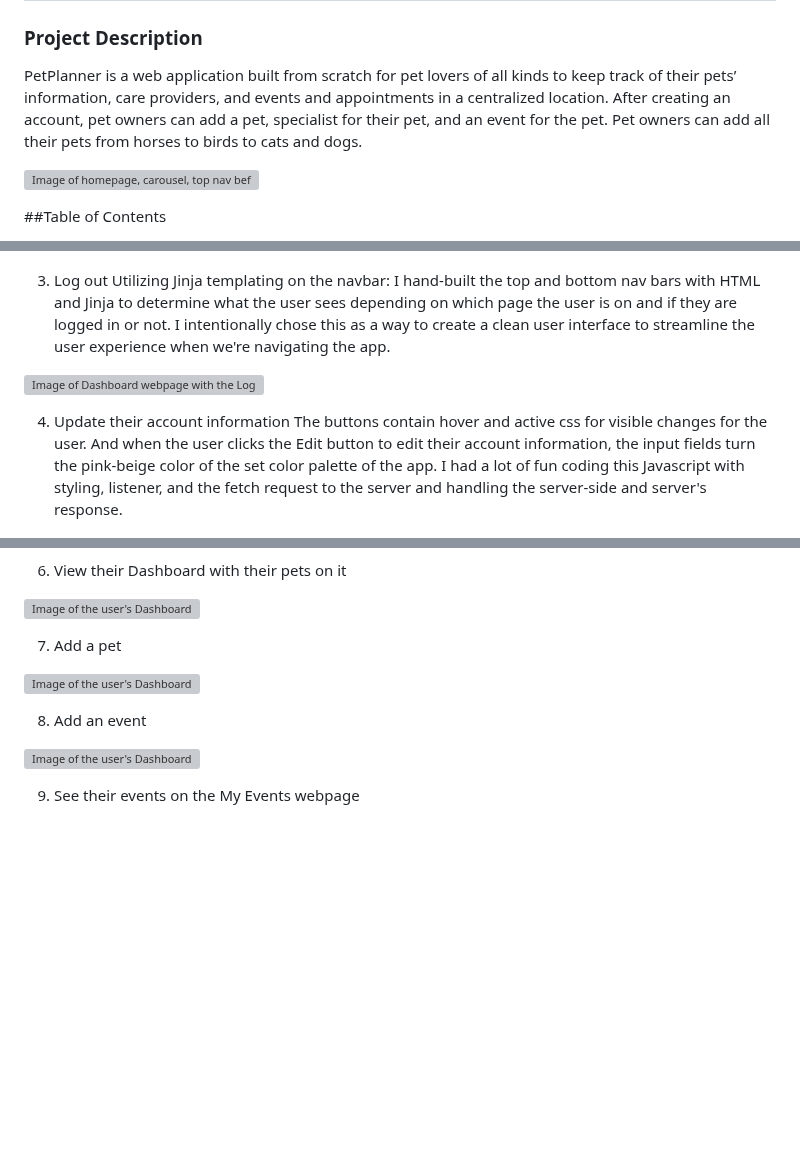
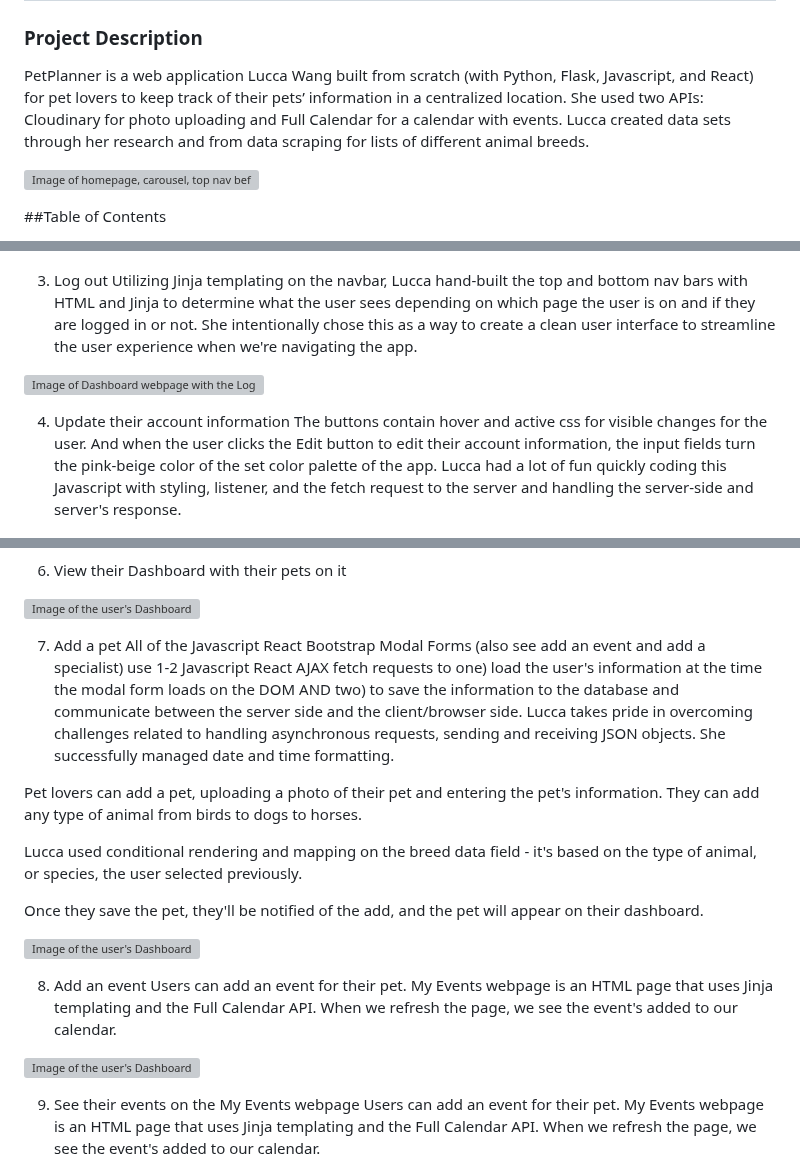
Before and after one commit to LuccaWang1/PetPlanner, a Markdown page: README.md, 3 parts joined by grey strips. Rendered like a GitHub page; blank space fills up the shorter version; grey boxes are pictures that could not be loaded.

Commit message:
Saving narration additions to README

```diff
--- a/README.md
+++ b/README.md
@@ -1,7 +1,7 @@
 # PetPlanner
 
 ### Project Description
-PetPlanner is a web application built from scratch for pet lovers of all kinds to keep track of their pets’ information, care providers, and events and appointments in a centralized location. After creating an account, pet owners can add a pet, specialist for their pet, and an event for the pet. Pet owners can add all their pets from horses to birds to cats and dogs.
+PetPlanner is a web application Lucca Wang built from scratch (with Python, Flask, Javascript, and React) for pet lovers to keep track of their pets’ information in a centralized location. She used two APIs: Cloudinary for photo uploading and Full Calendar for a calendar with events. Lucca created data sets through her research and from data scraping for lists of different animal breeds.
 
 ![Image of homepage, carousel, top nav before logging in/while logged out](/static/images/Readme_Markdown/petplanner_Homepage_Horse.png)
 
@@ -56,12 +56,12 @@ PetPlanner is a web application built from scratch for pet lovers of all kinds t
 ![Image of the Log In webpage](/static/images/Readme_Markdown/petplanner_Log_In.png)
 
 3. Log out
-Utilizing Jinja templating on the navbar: I hand-built the top and bottom nav bars with HTML and Jinja to determine what the user sees depending on which page the user is on and if they are logged in or not. I intentionally chose this as a way to create a clean user interface to streamline the user experience when we're navigating the app.
+Utilizing Jinja templating on the navbar, Lucca hand-built the top and bottom nav bars with HTML and Jinja to determine what the user sees depending on which page the user is on and if they are logged in or not. She intentionally chose this as a way to create a clean user interface to streamline the user experience when we're navigating the app.
 
 ![Image of Dashboard webpage with the Log Out button/link in the top navbar in the top right of the image](/static/images/Readme_Markdown/petplanner_Dashboard.png)
 
 4. Update their account information
-The buttons contain hover and active css for visible changes for the user. And when the user clicks the Edit button to edit their account information, the input fields turn the pink-beige color of the set color palette of the app. I had a lot of fun coding this Javascript with styling, listener, and the fetch request to the server and handling the server-side and server's response.
+The buttons contain hover and active css for visible changes for the user. And when the user clicks the Edit button to edit their account information, the input fields turn the pink-beige color of the set color palette of the app. Lucca had a lot of fun quickly coding this Javascript with styling, listener, and the fetch request to the server and handling the server-side and server's response.
 
 ![Image of My Account webpage](/static/images/Readme_Markdown/petplanner_My_Account.png)
 
@@ -76,14 +76,23 @@ The buttons contain hover and active css for visible changes for the user. And w
 ![Image of the user's Dashboard](/static/images/Readme_Markdown/petplanner_Dashboard.png)
 
 7. Add a pet
+All of the Javascript React Bootstrap Modal Forms (also see add an event and add a specialist) use 1-2 Javascript React AJAX fetch requests to one) load the user's information at the time the modal form loads on the DOM AND two) to save the information to the database and communicate between the server side and the client/browser side. Lucca takes pride in overcoming challenges related to handling asynchronous requests, sending and receiving JSON objects. She successfully managed date and time formatting.
+
+Pet lovers can add a pet, uploading a photo of their pet and entering the pet's information. They can add any type of animal from birds to dogs to horses.
+
+Lucca used conditional rendering and mapping on the breed data field - it's based on the type of animal, or species, the user selected previously.
+
+Once they save the pet, they'll be notified of the add, and the pet will appear on their dashboard.
 
 ![Image of the user's Dashboard](/static/images/Readme_Markdown/petplanner_Add_A_Pet.png)
 
 8. Add an event
+Users can add an event for their pet. My Events webpage is an HTML page that uses Jinja templating and the Full Calendar API. When we refresh the page, we see the event's added to our calendar.
 
 ![Image of the user's Dashboard](/static/images/Readme_Markdown/petplanner_Add_An_Event.png)
 
 9. See their events on the My Events webpage
+Users can add an event for their pet. My Events webpage is an HTML page that uses Jinja templating and the Full Calendar API. When we refresh the page, we see the event's added to our calendar.
 
 ![Image of the user's Dashboard](/static/images/Readme_Markdown/petplanner_My_Events.png)
 
```
Also changed, not shown: other parts of README.md (+2 -0 lines).
